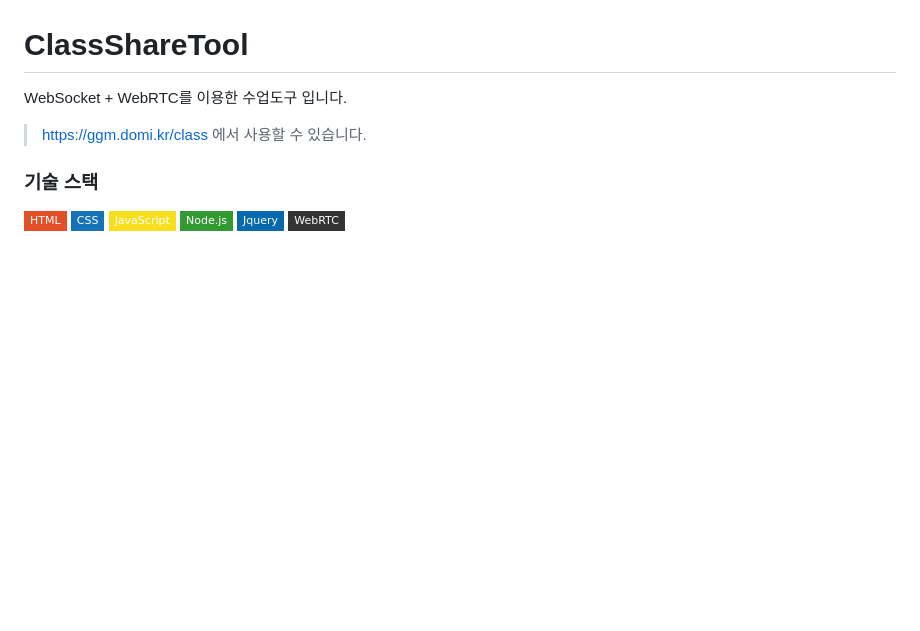
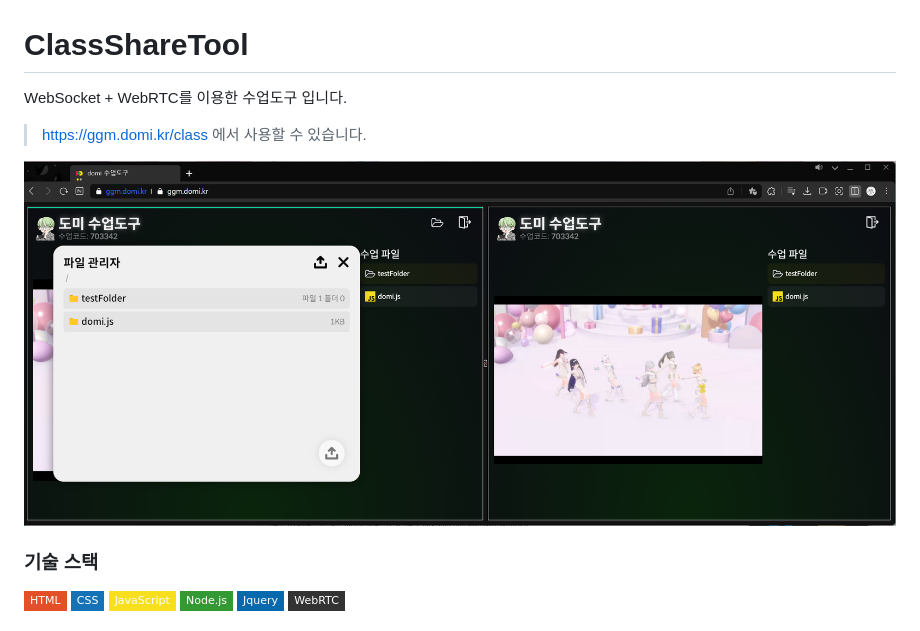
Before and after one commit to qazplm5602/ClassShareTool, a Markdown page: README.md, the part around the change. GitHub-like rendering; pictures changed too: preview.png (added); badges without logos; blank space fills up the shorter version.

Commit message:
사진도 추가

```diff
--- a/README.md
+++ b/README.md
@@ -3,6 +3,8 @@
 WebSocket + WebRTC를 이용한 수업도구 입니다.
 > https://ggm.domi.kr/class
 > 에서 사용할 수 있습니다.
+
+<img src="./preview.png" />
 
 </br>
 
```
